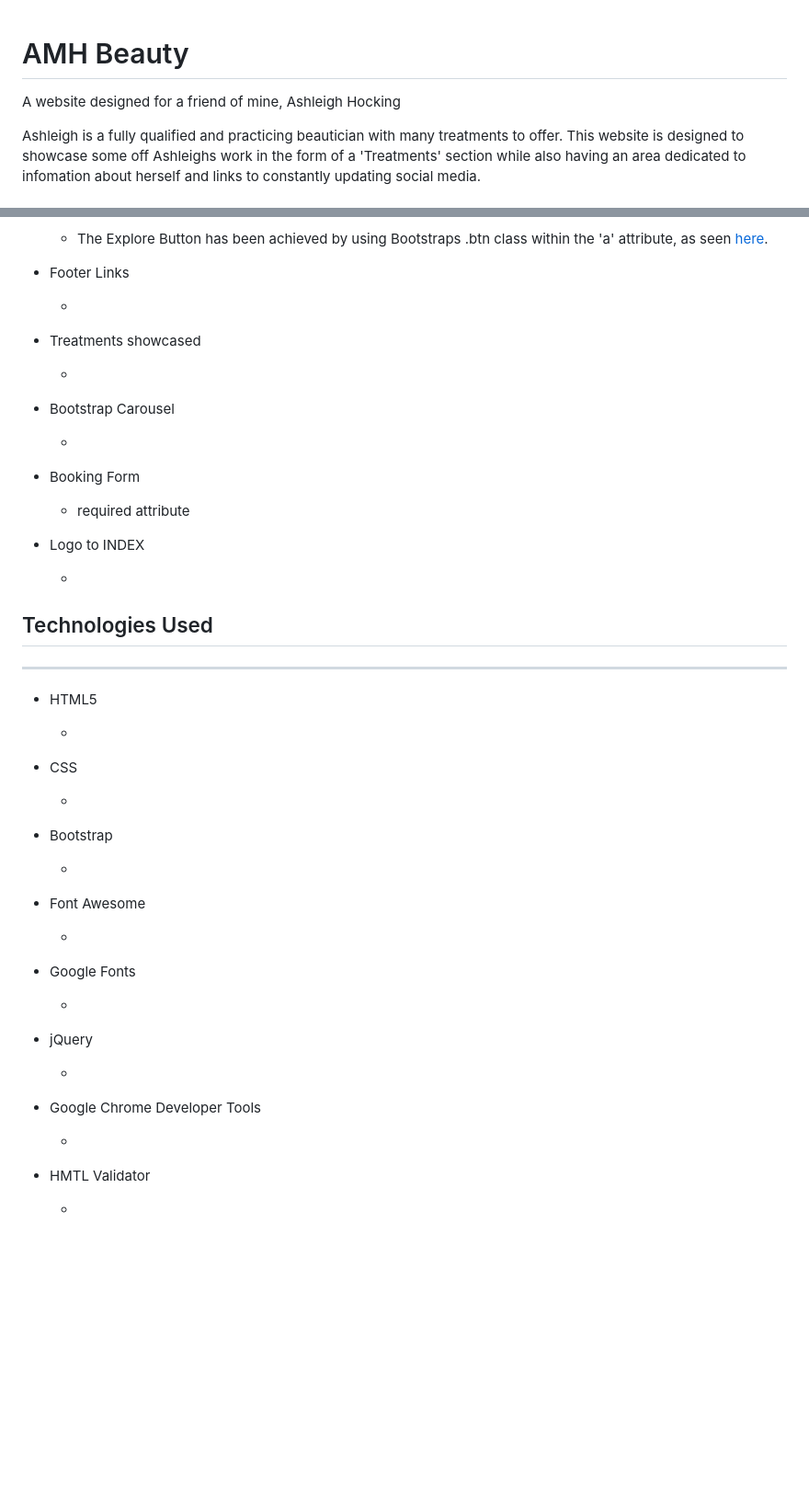
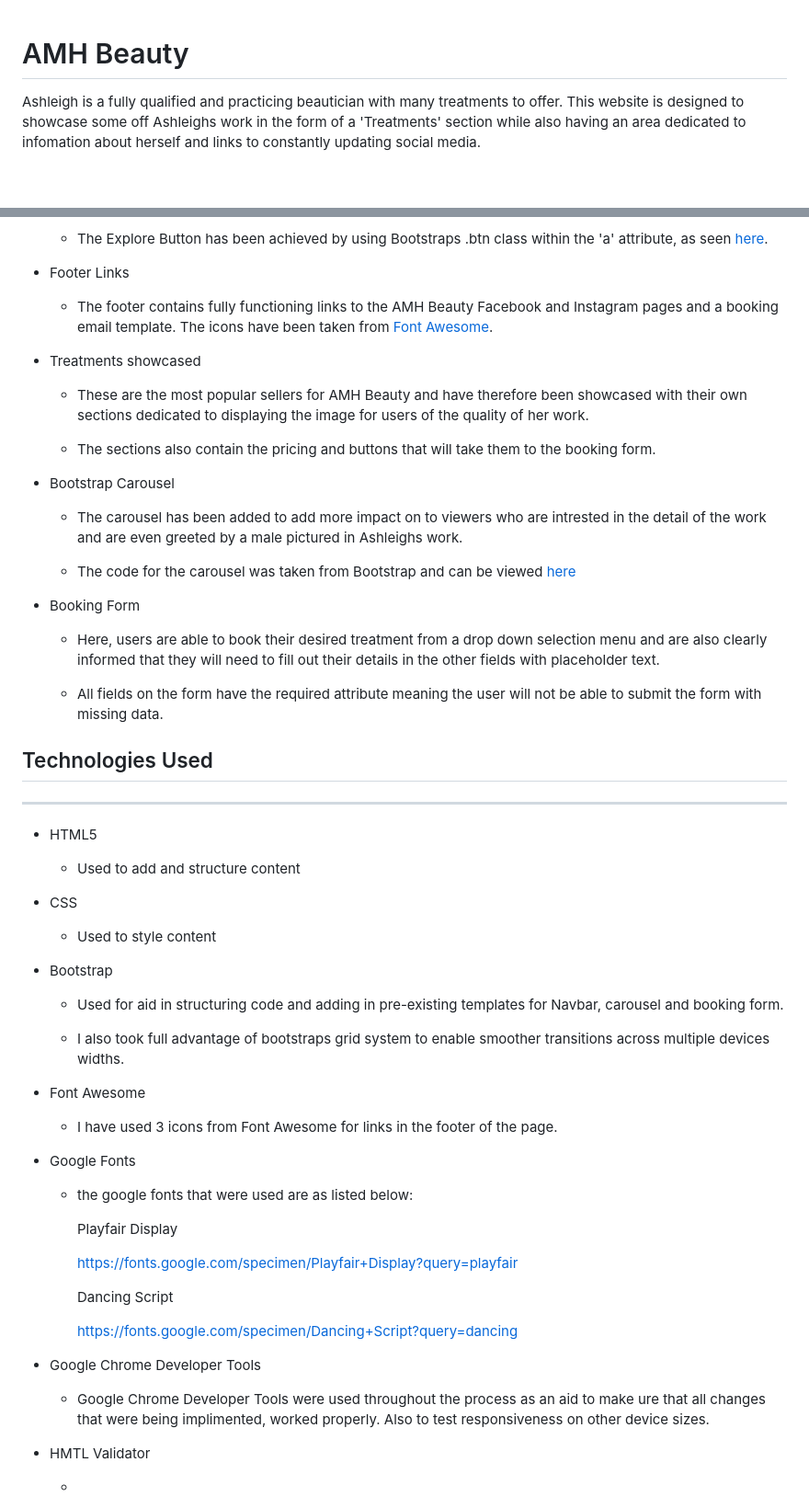
Before and after one commit to coolusername244/AMH-Beauty, a Markdown page: README.md, 2 parts joined by grey strips. Shown: that part at 92% size. GitHub-like rendering; blank space fills up the shorter version.

```diff
--- a/README.md
+++ b/README.md
@@ -1,5 +1,5 @@
 # AMH Beauty
- A website designed for a friend of mine, Ashleigh Hocking
+
 
 Ashleigh is a fully qualified and practicing beautician with many treatments to offer.
 This website is designed to showcase some off Ashleighs work in the form of a 'Treatments'
@@ -38,53 +38,63 @@ on a page dedicated to beauty treatments.
 
 - Footer Links
 
-   -
+   - The footer contains fully functioning links to the AMH Beauty Facebook and Instagram pages and a booking email template. The icons have been taken from [Font Awesome](https://fontawesome.com/).
 
 - Treatments showcased
 
-   -
+   - These are the most popular sellers for AMH Beauty and have therefore been showcased with their own sections dedicated to displaying the image for users of the quality of her work.
+
+   - The sections also contain the pricing and buttons that will take them to the booking form.
 
 - Bootstrap Carousel
 
-   -
+   - The carousel has been added to add more impact on to viewers who are intrested in the detail of the work and are even greeted by a male pictured in Ashleighs work.
+
+   - The code for the carousel was taken from Bootstrap and can be viewed [here](https://getbootstrap.com/docs/4.0/components/carousel/)
 
 - Booking Form
 
-   - required attribute
+   - Here, users are able to book their desired treatment from a drop down selection menu and are also clearly informed that they will need to fill out their details in the other fields with placeholder text.
 
-- Logo to INDEX
+   - All fields on the form have the required attribute meaning the user will not be able to submit the form with missing data.
 
-   -
 
 ## Technologies Used
 ---
 - HTML5
 
-   -
+   - Used to add and structure content
 
 - CSS
 
-   -
+   - Used to style content
 
 - Bootstrap
 
-   -
+   - Used for aid in structuring code and adding in pre-existing templates for Navbar, carousel and booking form.
+
+   - I also took full advantage of bootstraps grid system to enable smoother transitions across multiple devices widths.
 
 - Font Awesome
 
-   -
+   - I have used 3 icons from Font Awesome for links in the footer of the page.
 
 - Google Fonts
 
-   -
+   - the google fonts that were used are as listed below:
 
-- jQuery
+        Playfair Display
 
-   -
+        https://fonts.google.com/specimen/Playfair+Display?query=playfair
+
+        Dancing Script
+
+        https://fonts.google.com/specimen/Dancing+Script?query=dancing
+
 
 - Google Chrome Developer Tools
 
-   -
+   - Google Chrome Developer Tools were used throughout the process as an aid to make ure that all changes that were being implimented, worked properly. Also to test responsiveness on other device sizes.
 
 - HMTL Validator
 
```
Also changed, not shown: assets/images/AMH_Beauty_htmlvalidator.png (added), 2 other files.
